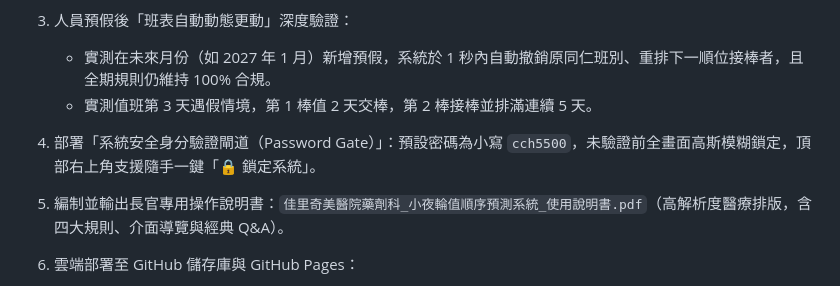
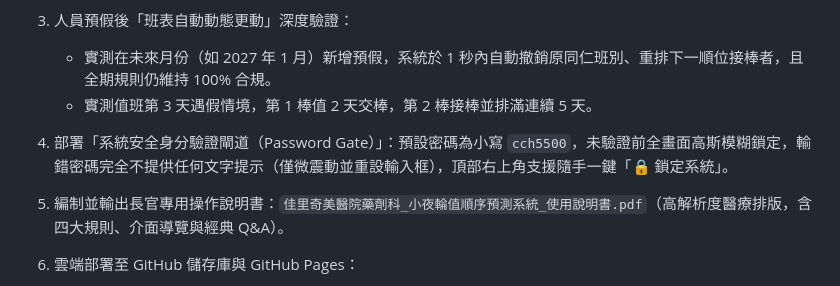
Before and after one commit to a1b228-blip/pharmacy-schedule-prediction, a Markdown page: handoff.md, the part around the change. GitHub-like rendering.

Commit message:
文檔更新：記錄密碼防護完全無提示機制

```diff
--- a/handoff.md
+++ b/handoff.md
@@ -14,7 +14,7 @@
    - 實測在未來月份（如 2027 年 1 月）新增預假，系統於 1 秒內自動撤銷原同仁班別、重排下一順位接棒者，且全期規則仍維持 100% 合規。
    - 實測值班第 3 天遇假情境，第 1 棒值 2 天交棒，第 2 棒接棒並排滿連續 5 天。
 
-5. 部署「系統安全身分驗證閘道（Password Gate）」：預設密碼為小寫 `cch5500`，未驗證前全畫面高斯模糊鎖定，頂部右上角支援隨手一鍵「🔒 鎖定系統」。
+5. 部署「系統安全身分驗證閘道（Password Gate）」：預設密碼為小寫 `cch5500`，未驗證前全畫面高斯模糊鎖定，輸錯密碼完全不提供任何文字提示（僅微震動並重設輸入框），頂部右上角支援隨手一鍵「🔒 鎖定系統」。
 6. 編制並輸出長官專用操作說明書：`佳里奇美醫院藥劑科_小夜輪值順序預測系統_使用說明書.pdf`（高解析度醫療排版，含四大規則、介面導覽與經典 Q&A）。
 7. 雲端部署至 GitHub 儲存庫與 GitHub Pages：
    - GitHub 專案庫：`https://github.com/a1b228-blip/pharmacy-schedule-prediction`
```
